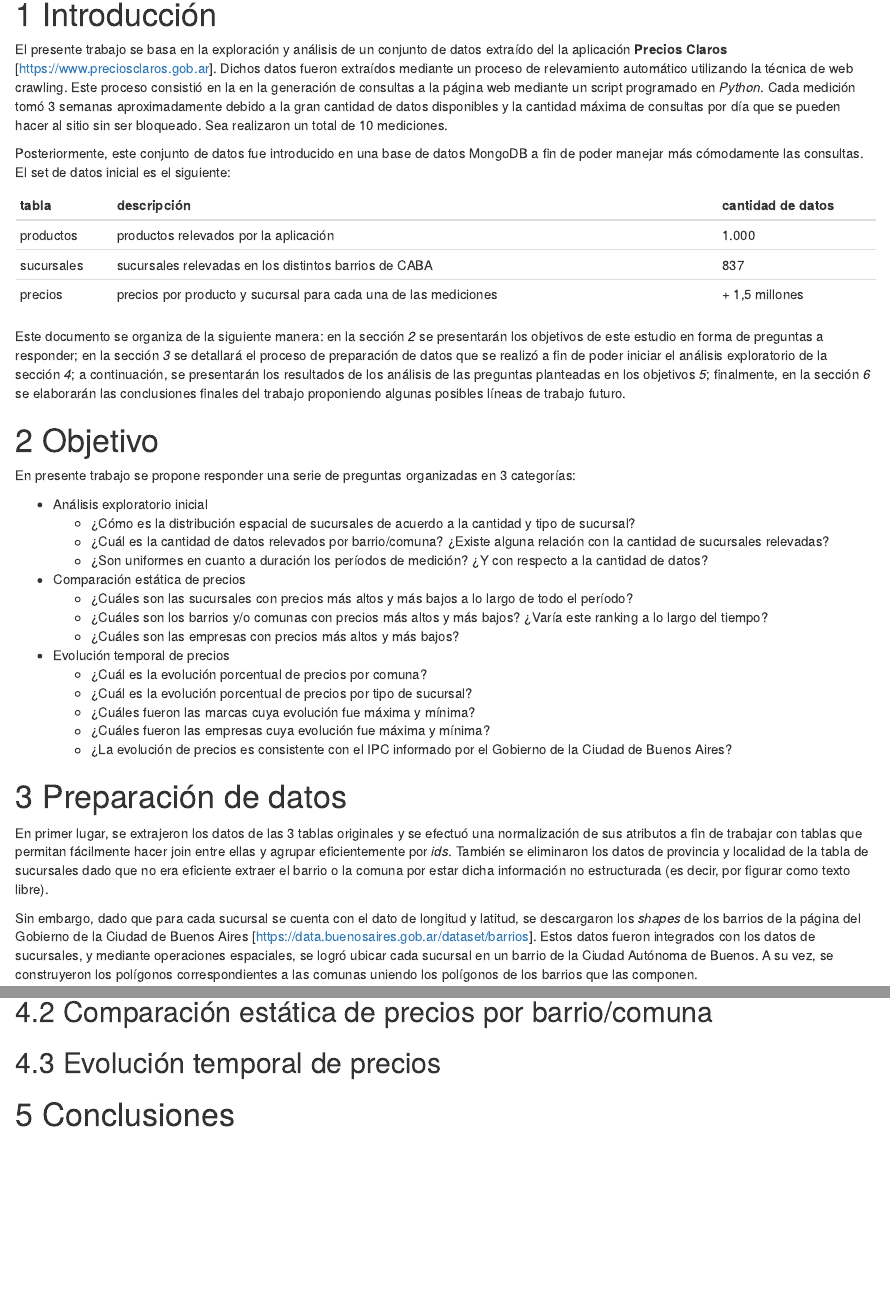
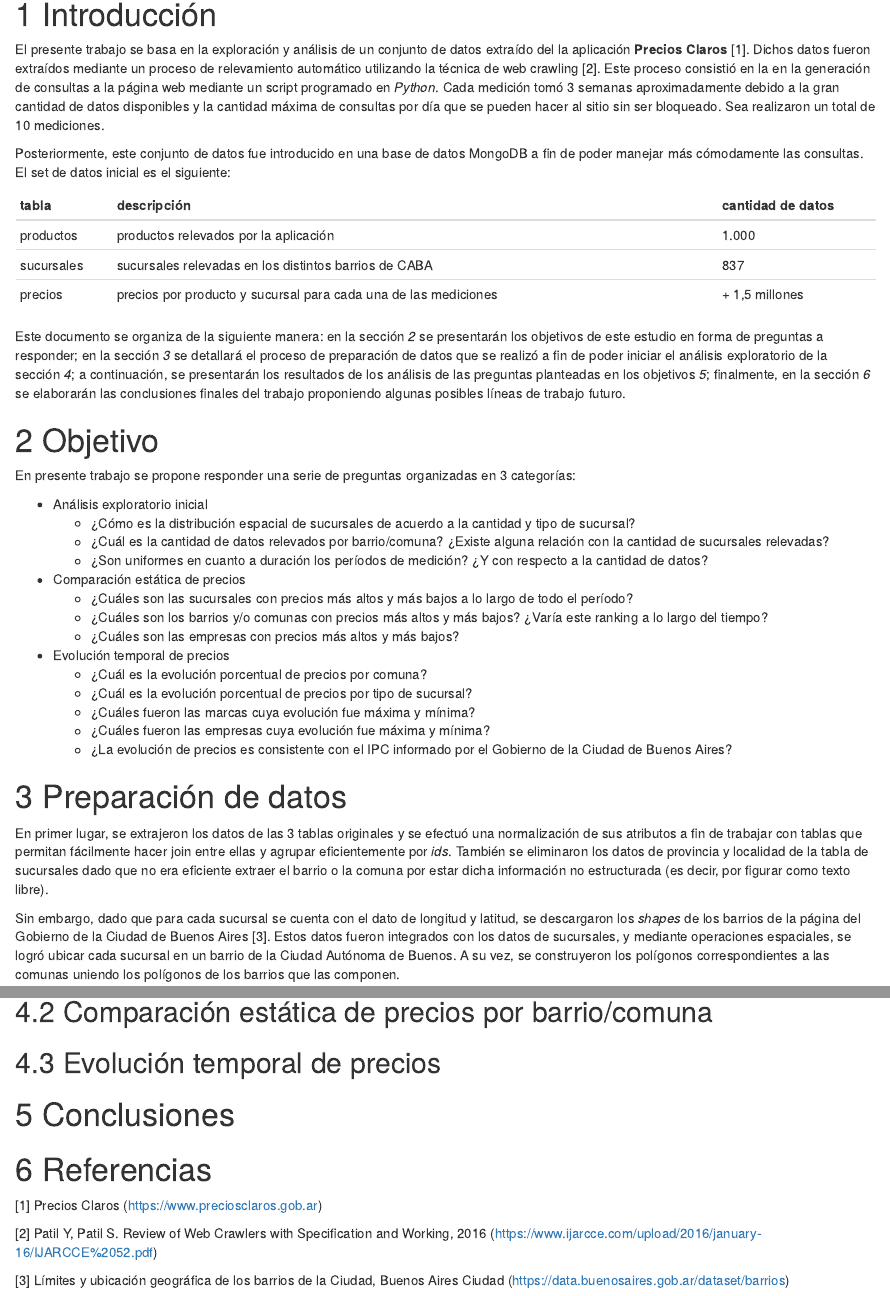
Before and after one commit to srovere/maestria-data-mining, an R Markdown document (src/R/data-mining/TP1/03_informe.Rmd): the page in a window 1100 px wide, from 400 px down, and a second part further down, joined at a grey line. Rendered offline with R 4.5, knitr and Pandoc, with nearby package versions; some code elsewhere in the file could not run offline.

Commit message:
Agregado de referencias

````diff
--- a/src/R/data-mining/TP1/03_informe.Rmd
+++ b/src/R/data-mining/TP1/03_informe.Rmd
@@ -36,7 +36,7 @@ load(file = paste0("output/Informe.RData"))
 
 # Introducción
 
-El presente trabajo se basa en la exploración y análisis de un conjunto de datos extraído del la aplicación **Precios Claros** [https://www.preciosclaros.gob.ar]. Dichos datos fueron extraídos mediante un proceso de relevamiento automático utilizando la técnica de web crawling. Este proceso consistió en la en la generación de consultas a la página web mediante un script programado en *Python*. Cada medición tomó 3 semanas aproximadamente debido a la gran cantidad de datos disponibles y la cantidad máxima de consultas por día que se pueden hacer al sitio sin ser bloqueado. Sea realizaron un total de 10 mediciones.
+El presente trabajo se basa en la exploración y análisis de un conjunto de datos extraído del la aplicación **Precios Claros** [1]. Dichos datos fueron extraídos mediante un proceso de relevamiento automático utilizando la técnica de web crawling [2]. Este proceso consistió en la en la generación de consultas a la página web mediante un script programado en *Python*. Cada medición tomó 3 semanas aproximadamente debido a la gran cantidad de datos disponibles y la cantidad máxima de consultas por día que se pueden hacer al sitio sin ser bloqueado. Sea realizaron un total de 10 mediciones.
 
 Posteriormente, este conjunto de datos fue introducido en una base de datos MongoDB a fin de poder manejar más cómodamente las consultas. El set de datos inicial es el siguiente:
 
@@ -73,7 +73,7 @@ En presente trabajo se propone responder una serie de preguntas organizadas en 3
 
 En primer lugar, se extrajeron los datos de las 3 tablas originales y se efectuó una normalización de sus atributos a fin de trabajar con tablas que permitan fácilmente hacer join entre ellas y agrupar eficientemente por *ids*. También se eliminaron los datos de provincia y localidad de la tabla de sucursales dado que no era eficiente extraer el barrio o la comuna por estar dicha información no estructurada (es decir, por figurar como texto libre).
 
-Sin embargo, dado que para cada sucursal se cuenta con el dato de longitud y latitud, se descargaron los *shapes* de los barrios de la página del Gobierno de la Ciudad de Buenos Aires [https://data.buenosaires.gob.ar/dataset/barrios]. Estos datos fueron integrados con los datos de sucursales, y mediante operaciones espaciales, se logró ubicar cada sucursal en un barrio de la Ciudad Autónoma de Buenos. A su vez, se construyeron los polígonos correspondientes a las comunas uniendo los polígonos de los barrios que las componen.
+Sin embargo, dado que para cada sucursal se cuenta con el dato de longitud y latitud, se descargaron los *shapes* de los barrios de la página del Gobierno de la Ciudad de Buenos Aires [3]. Estos datos fueron integrados con los datos de sucursales, y mediante operaciones espaciales, se logró ubicar cada sucursal en un barrio de la Ciudad Autónoma de Buenos. A su vez, se construyeron los polígonos correspondientes a las comunas uniendo los polígonos de los barrios que las componen.
 
 ```{r, echo=FALSE, warnings=FALSE, message=FALSE, results='asis', fig.align='center', fig.cap="Barrios y comunas de la Ciudad Autónoma de Buenos Aires"}
 #plot(gridExtra::arrangeGrob(grafico.barrios, grafico.comunas, nrow = 1))
@@ -129,3 +129,11 @@ plot(grafico.cantidad.datos.relevados)
 ## Evolución temporal de precios
 
 # Conclusiones
+
+# Referencias
+
+[1]   Precios Claros (https://www.preciosclaros.gob.ar)
+
+[2]   Patil Y, Patil S. Review of Web Crawlers with Specification and Working, 2016 (https://www.ijarcce.com/upload/2016/january-16/IJARCCE%2052.pdf)
+
+[3]   Límites y ubicación geográfica de los barrios de la Ciudad, Buenos Aires Ciudad (https://data.buenosaires.gob.ar/dataset/barrios)
````
Also changed, not shown: 1 other file.
